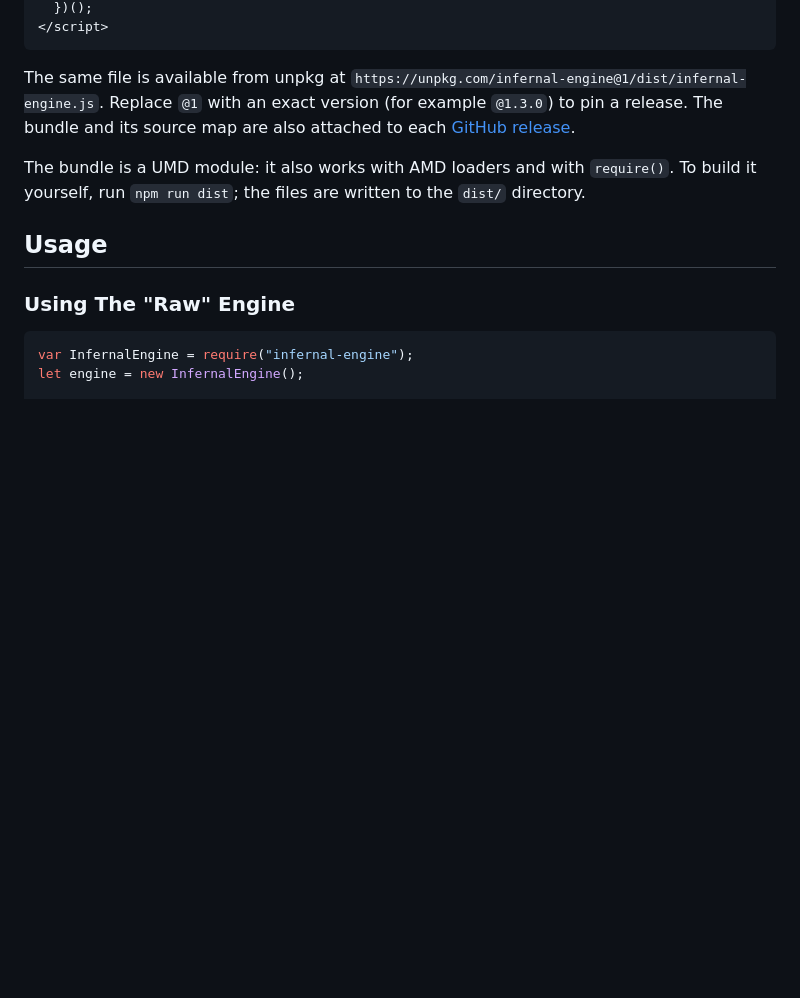
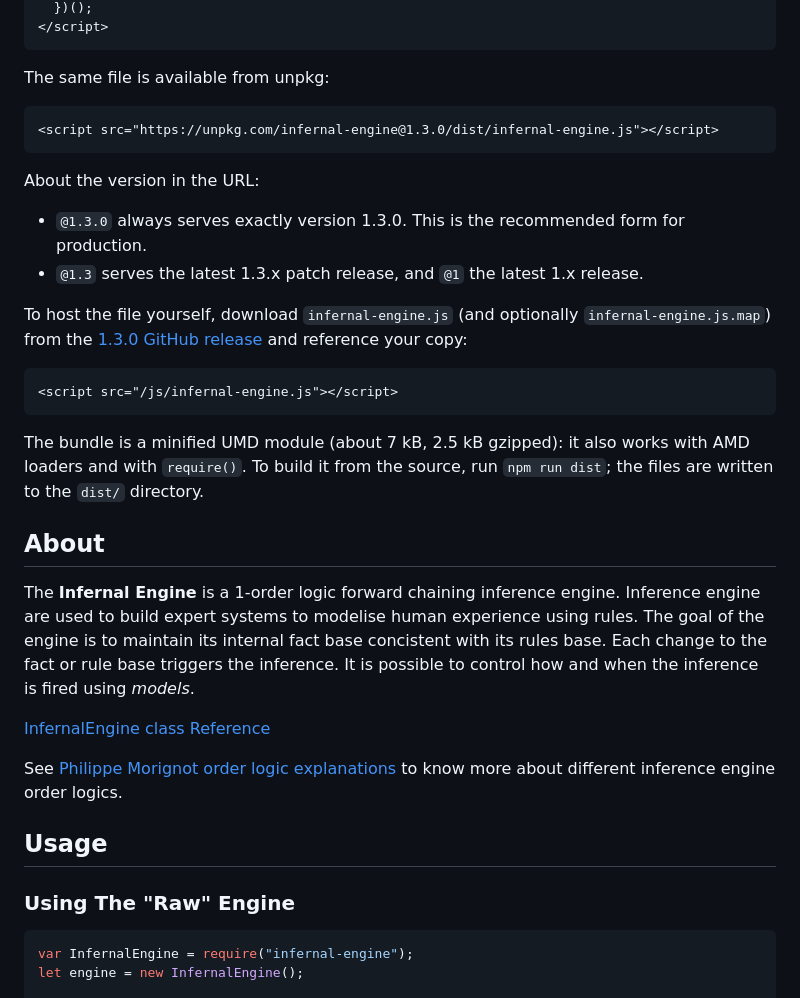
Before and after one commit to formix/infernal-engine, a Markdown page: README.md, the part around one of its changes. Drawn GitHub-style; blank space fills up the shorter version.

````diff
--- a/README.md
+++ b/README.md
@@ -50,15 +62,45 @@ The npm package includes a browser bundle, `dist/infernal-engine.js` (about
 </script>
 ```
 
-The same file is available from unpkg at
-`https://unpkg.com/infernal-engine@1/dist/infernal-engine.js`. Replace `@1`
-with an exact version (for example `@1.3.0`) to pin a release. The bundle and
-its source map are also attached to each
-[GitHub release](https://github.com/formix/infernal-engine/releases).
+The same file is available from unpkg:
 
-The bundle is a UMD module: it also works with AMD loaders and with
-`require()`. To build it yourself, run `npm run dist`; the files are written to
-the `dist/` directory.
+```html
+<script src="https://unpkg.com/infernal-engine@1.3.0/dist/infernal-engine.js"></script>
+```
+
+About the version in the URL:
+
+- `@1.3.0` always serves exactly version 1.3.0. This is the recommended form
+  for production.
+- `@1.3` serves the latest 1.3.x patch release, and `@1` the latest 1.x
+  release.
+
+To host the file yourself, download `infernal-engine.js` (and optionally
+`infernal-engine.js.map`) from the
+[1.3.0 GitHub release](https://github.com/formix/infernal-engine/releases/tag/1.3.0)
+and reference your copy:
+
+```html
+<script src="/js/infernal-engine.js"></script>
+```
+
+The bundle is a minified UMD module (about 7 kB, 2.5 kB gzipped): it also works
+with AMD loaders and with `require()`. To build it from the source, run
+`npm run dist`; the files are written to the `dist/` directory.
+
+## About ##
+
+The **Infernal Engine** is a 1-order logic forward chaining inference
+engine. Inference engine are used to build expert systems to modelise human
+experience using rules. The goal of the engine is to maintain its internal
+fact base concistent with its rules base. Each change to the fact or rule base
+triggers the inference. It is possible to control how and when the inference
+is fired using *models*.
+
+[InfernalEngine class Reference](https://formix.github.io/infernal-engine/)
+
+See [Philippe Morignot order logic explanations](http://philippe.morignot.free.fr/Articles/KnowledgeIFPschool.pdf)
+to know more about different inference engine order logics.
 
 ## Usage ##
 
````
Also changed, not shown: other parts of README.md (+33 -20 lines).
